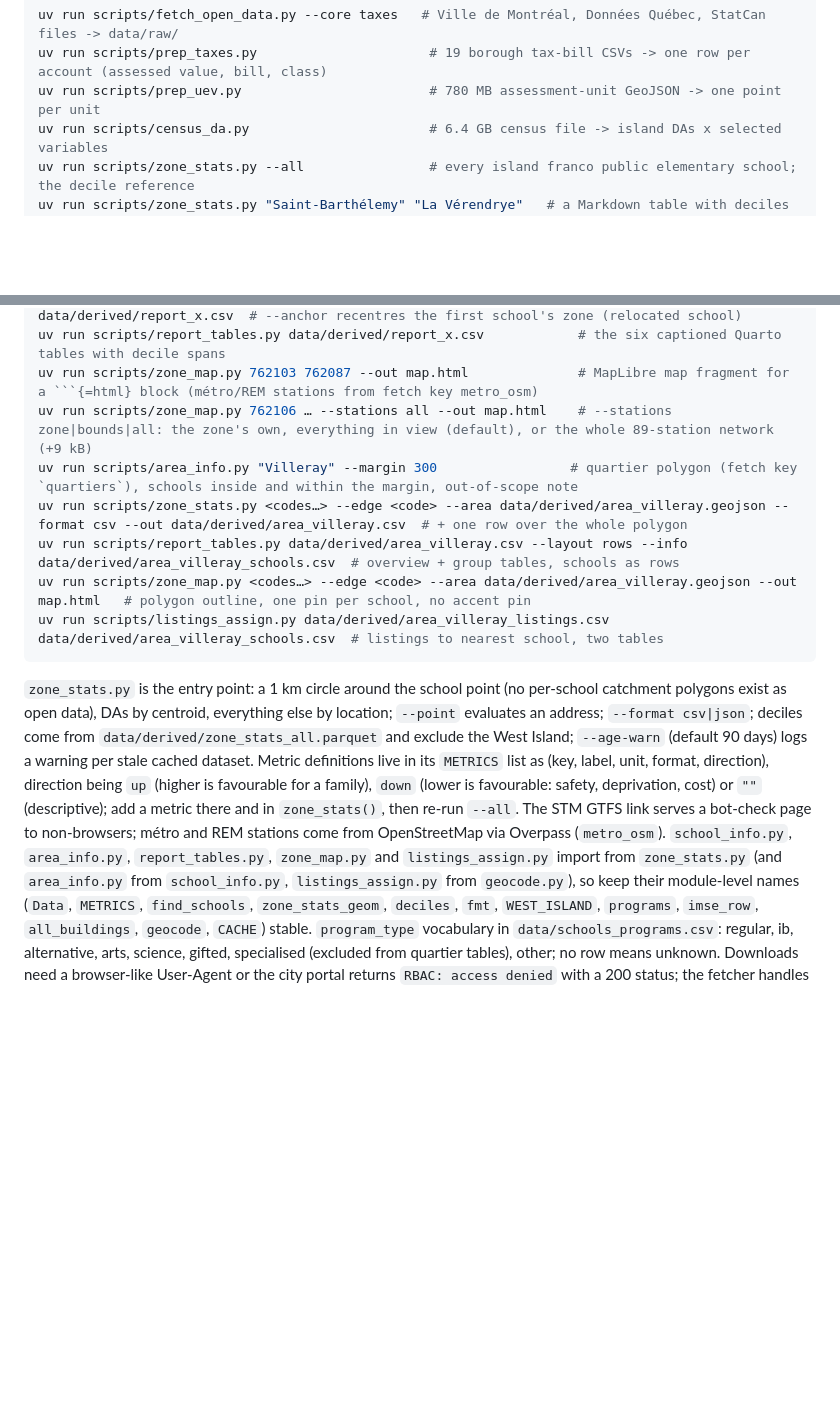
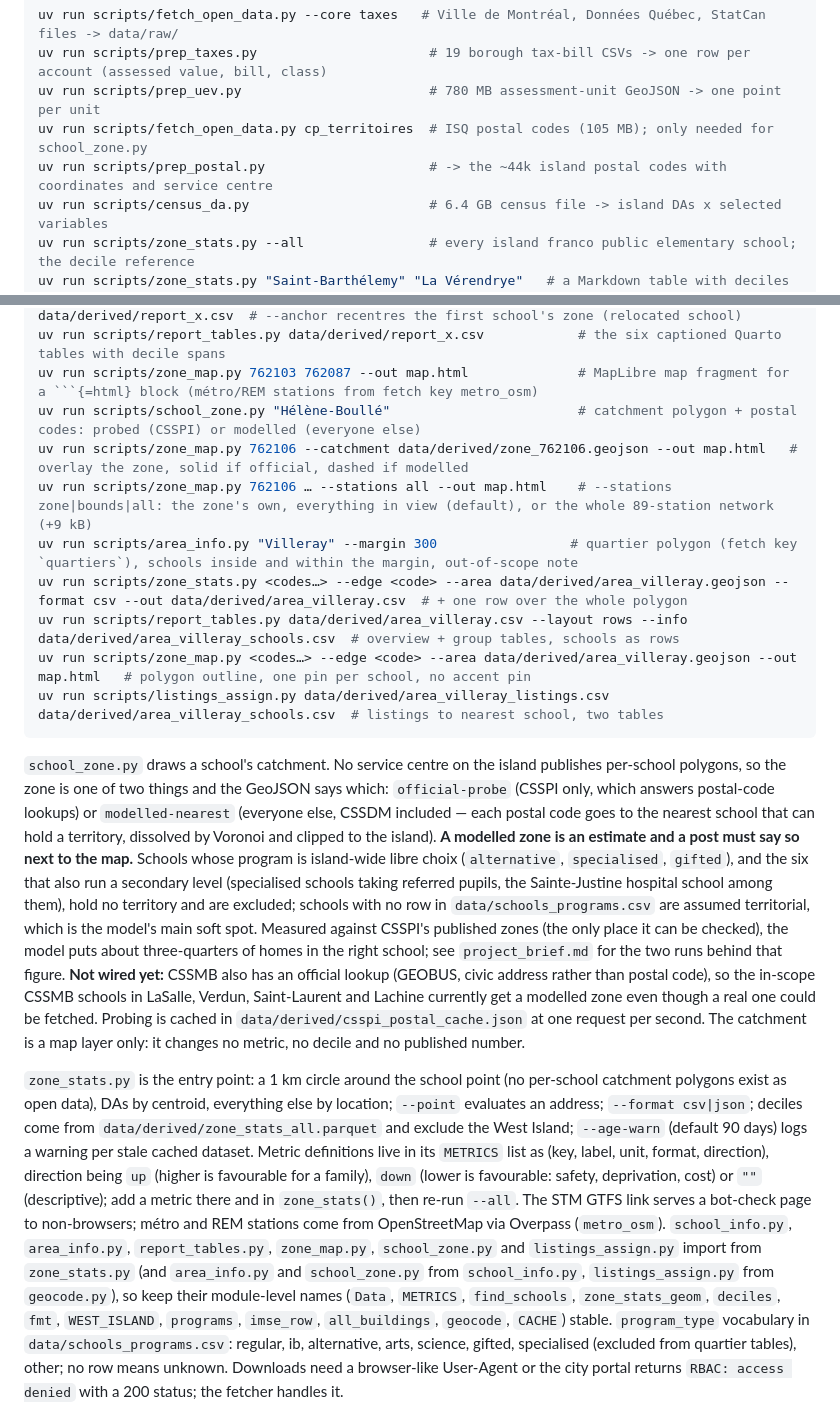
Before and after one commit to letsgada/mtl-101, a Markdown page: CLAUDE.md, 2 parts joined by grey strips. Rendered like a GitHub page; blank space fills up the shorter version.

Commit message:
Record what the service centres publish and how far to trust a model
project_brief.md carried an open question — whether CSSMB and CSSPI have
finders equivalent to CSSDM's — and an assumption that CSSDM's finder is
searchable by postal code. Both were wrong in the same direction: the
other two have the better tools and CSSDM has none. The brief now
records each lookup, its exact shape, and the fact that an access-to-
information request to CSSDM's Service de l'organisation scolaire is the
only remaining route to its real polygons.

It also records the accuracy measurement rather than leaving it in a
terminal: both runs, the method behind them, and the specialised-school
fix that moved agreement from 62.3% to 77.8%, so the "three-quarters"
figure quoted in posts can be traced and re-run instead of taken on
trust. Quoting it for CSSDM is an extrapolation and the brief says so.

The school-report skill gains an optional catchment step and, more
importantly, a rule in the section that overrides everything else: a
modelled zone is never presented as the official one. Each source value
has its own sentence to use beside the map, so the distinction cannot be
lost by paraphrase. CLAUDE.md gets the same in short form, plus the two
gaps worth remembering — schools with no program row are assumed
territorial, and CSSMB's lookup is not wired, so its in-scope schools in
LaSalle, Verdun, Saint-Laurent and Lachine get a modelled zone although
a real one could be fetched.

Nothing here changes a number: the kilometre circle remains the unit of
analysis for every metric and decile, and the catchment is a map layer.

Co-Authored-By: Claude Opus 5 (1M context) <noreply@anthropic.com>

````diff
--- a/CLAUDE.md
+++ b/CLAUDE.md
@@ -74,6 +74,8 @@ Run them in this order the first time (about 3.5 GB of downloads, then a few min
 uv run scripts/fetch_open_data.py --core taxes   # Ville de Montréal, Données Québec, StatCan files -> data/raw/
 uv run scripts/prep_taxes.py                      # 19 borough tax-bill CSVs -> one row per account (assessed value, bill, class)
 uv run scripts/prep_uev.py                        # 780 MB assessment-unit GeoJSON -> one point per unit
+uv run scripts/fetch_open_data.py cp_territoires  # ISQ postal codes (105 MB); only needed for school_zone.py
+uv run scripts/prep_postal.py                     # -> the ~44k island postal codes with coordinates and service centre
 uv run scripts/census_da.py                       # 6.4 GB census file -> island DAs x selected variables
 uv run scripts/zone_stats.py --all                # every island franco public elementary school; the decile reference
 uv run scripts/zone_stats.py "Saint-Barthélemy" "La Vérendrye"   # a Markdown table with deciles
@@ -88,6 +90,8 @@ uv run scripts/imse.py 762103                                        # MEQ IMSE/
 uv run scripts/zone_stats.py 762103 762087 --anchor -73.6235 45.5405 --format csv --out data/derived/report_x.csv  # --anchor recentres the first school's zone (relocated school)
 uv run scripts/report_tables.py data/derived/report_x.csv            # the six captioned Quarto tables with decile spans
 uv run scripts/zone_map.py 762103 762087 --out map.html              # MapLibre map fragment for a ```{=html} block (métro/REM stations from fetch key metro_osm)
+uv run scripts/school_zone.py "Hélène-Boullé"                        # catchment polygon + postal codes: probed (CSSPI) or modelled (everyone else)
+uv run scripts/zone_map.py 762106 --catchment data/derived/zone_762106.geojson --out map.html   # overlay the zone, solid if official, dashed if modelled
 uv run scripts/zone_map.py 762106 … --stations all --out map.html    # --stations zone|bounds|all: the zone's own, everything in view (default), or the whole 89-station network (+9 kB)
 uv run scripts/area_info.py "Villeray" --margin 300                 # quartier polygon (fetch key `quartiers`), schools inside and within the margin, out-of-scope note
 uv run scripts/zone_stats.py <codes…> --edge <code> --area data/derived/area_villeray.geojson --format csv --out data/derived/area_villeray.csv  # + one row over the whole polygon
@@ -96,6 +100,18 @@ uv run scripts/zone_map.py <codes…> --edge <code> --area data/derived/area_vil
 uv run scripts/listings_assign.py data/derived/area_villeray_listings.csv data/derived/area_villeray_schools.csv  # listings to nearest school, two tables
 ```
 
+`school_zone.py` draws a school's catchment. No service centre on the island publishes per-school polygons,
+so the zone is one of two things and the GeoJSON says which: `official-probe` (CSSPI only, which answers
+postal-code lookups) or `modelled-nearest` (everyone else, CSSDM included — each postal code goes to the nearest
+school that can hold a territory, dissolved by Voronoi and clipped to the island). **A modelled zone is an
+estimate and a post must say so next to the map.** Schools whose program is island-wide libre choix
+(`alternative`, `specialised`, `gifted`), and the six that also run a secondary level (specialised schools taking
+referred pupils, the Sainte-Justine hospital school among them), hold no territory and are excluded; schools with
+no row in `data/schools_programs.csv` are assumed territorial, which is the model's main soft spot. Measured against CSSPI's published zones (the only place it can be checked), the model puts about three-quarters of homes in the right school; see `project_brief.md` for the two runs behind that figure. **Not wired yet:** CSSMB also has an official lookup (GEOBUS, civic address rather than postal code), so the
+in-scope CSSMB schools in LaSalle, Verdun, Saint-Laurent and Lachine currently get a modelled zone even
+though a real one could be fetched. Probing is cached in `data/derived/csspi_postal_cache.json`
+at one request per second. The catchment is a map layer only: it changes no metric, no decile and no published number.
+
 `zone_stats.py` is the entry point: a 1 km circle around the school point (no per-school
 catchment polygons exist as open data), DAs by centroid, everything else by location; `--point`
 evaluates an address; `--format csv|json`; deciles come from `data/derived/zone_stats_all.parquet`
@@ -103,8 +119,8 @@ and exclude the West Island; `--age-warn` (default 90 days) logs a warning per s
 Metric definitions live in its `METRICS` list as (key, label, unit, format, direction), direction being
 `up` (higher is favourable for a family), `down` (lower is favourable: safety, deprivation, cost) or `""`
 (descriptive); add a metric there and in `zone_stats()`, then re-run `--all`. The STM GTFS link serves a
-bot-check page to non-browsers; métro and REM stations come from OpenStreetMap via Overpass (`metro_osm`). `school_info.py`, `area_info.py`, `report_tables.py`, `zone_map.py` and `listings_assign.py` import from
-`zone_stats.py` (and `area_info.py` from `school_info.py`, `listings_assign.py` from `geocode.py`), so keep
+bot-check page to non-browsers; métro and REM stations come from OpenStreetMap via Overpass (`metro_osm`). `school_info.py`, `area_info.py`, `report_tables.py`, `zone_map.py`, `school_zone.py` and `listings_assign.py` import from
+`zone_stats.py` (and `area_info.py` and `school_zone.py` from `school_info.py`, `listings_assign.py` from `geocode.py`), so keep
 their module-level names (`Data`, `METRICS`, `find_schools`, `zone_stats_geom`, `deciles`, `fmt`, `WEST_ISLAND`,
 `programs`, `imse_row`, `all_buildings`, `geocode`, `CACHE`) stable. `program_type` vocabulary in
 `data/schools_programs.csv`: regular, ib, alternative, arts, science, gifted, specialised (excluded from quartier
````
Also changed, not shown: project_brief.md (+8 -2 lines), 1 other file.
